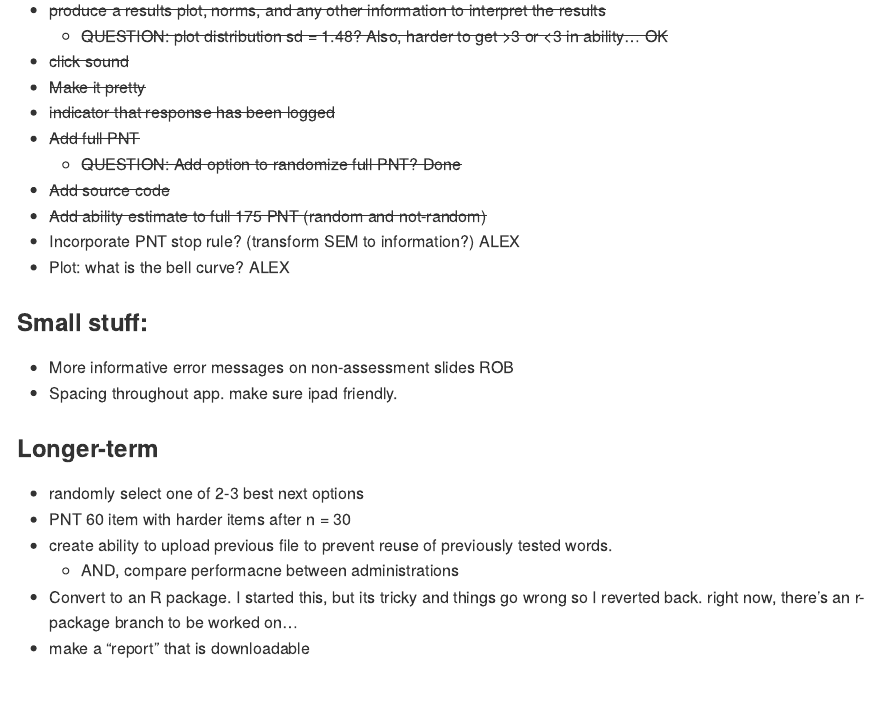
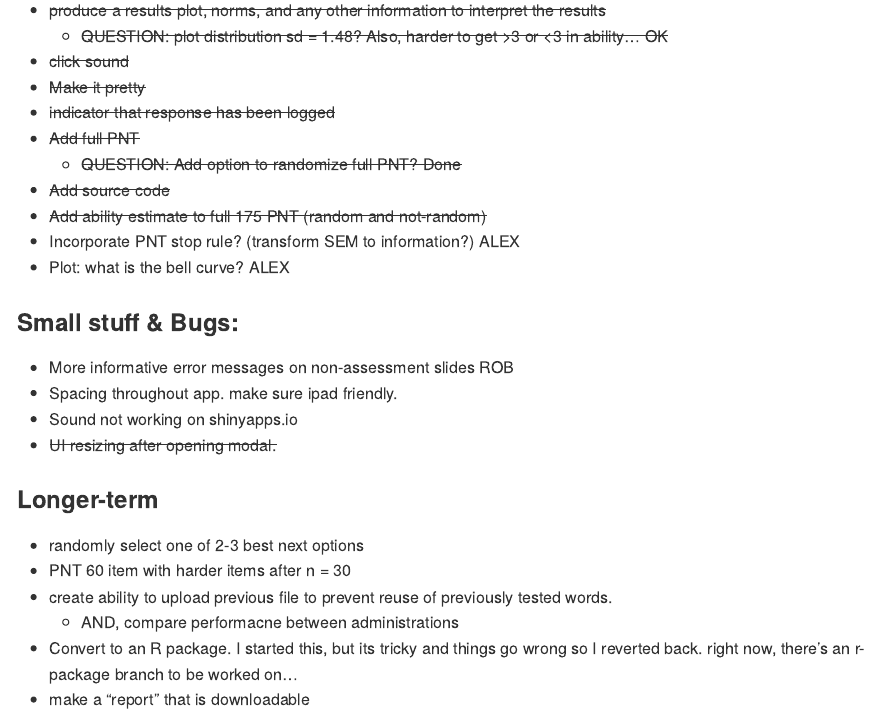
Before and after one commit to william-hula/acom, an R Markdown document (README.Rmd): the page in a window 1100 px wide, from 1020 px down. The pictures show the output file README.md that the author committed with the source, drawn offline in the style of GitHub.

Commit message:
fixed modal bug

```diff
--- a/README.Rmd
+++ b/README.Rmd
@@ -72,9 +72,11 @@ Update 5-24: Now preliminary version is on shinyapps.io: https://rb-cavanaugh.sh
 - Incorporate PNT stop rule? (transform SEM to information?) ALEX
 - Plot: what is the bell curve? ALEX
 
-### Small stuff:
+### Small stuff & Bugs:
 - More informative error messages on non-assessment slides ROB
 - Spacing throughout app. make sure ipad friendly.
+- Sound not working on shinyapps.io
+- ~~UI resizing after opening modal.~~
 
 ### Longer-term
 
```
Also changed, not shown: app.R (+3 -2 lines), README.md, www/README.html.
